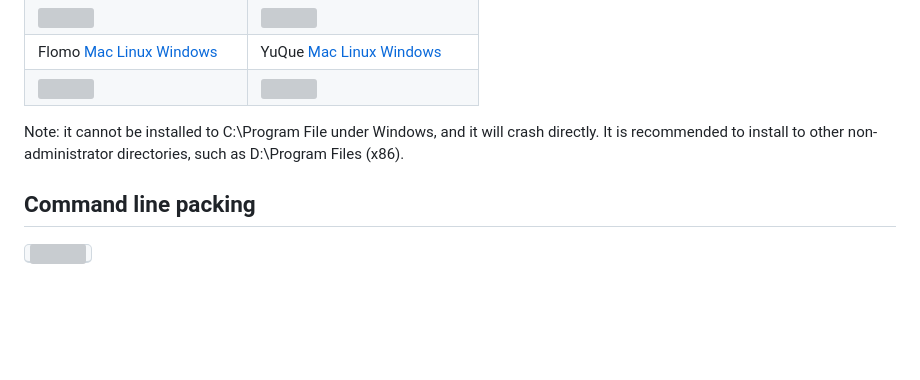
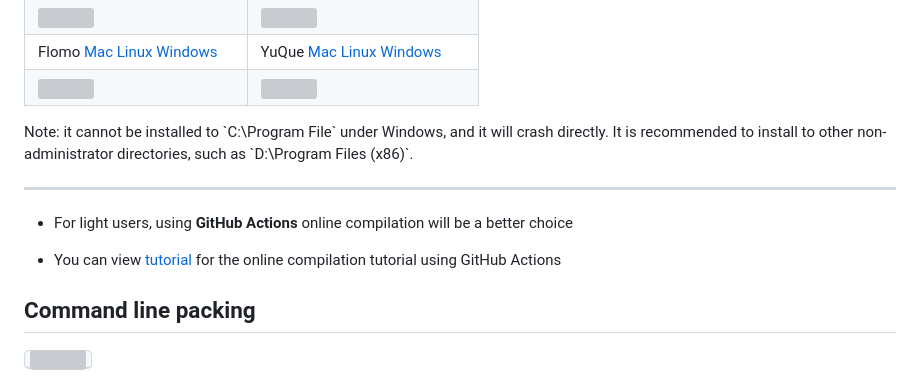
Before and after one commit to Oyase-shinobi/Pake, a Markdown page: README_EN.md, the part around the change. Drawn GitHub-style; blank space fills up the shorter version; grey boxes are pictures that could not be loaded.

```diff
--- a/README_EN.md
+++ b/README_EN.md
@@ -92,8 +92,13 @@
         <td><img src=https://cdn.fliggy.com/upic/02SZQl.png width=600/></td>
     </tr>
 </table>
+Note: it cannot be installed to `C:\Program File` under Windows, and it will crash directly. It is recommended to install to other non-administrator directories, such as `D:\Program Files (x86)`.
 
-Note: it cannot be installed to C:\Program File under Windows, and it will crash directly. It is recommended to install to other non-administrator directories, such as D:\Program Files (x86).
+------
+
+- For light users, using **GitHub Actions** online compilation will be a better choice
+
+- You can view [tutorial](/docs/README_EN.md) for the online compilation tutorial using GitHub Actions
 
 ## Command line packing
 
```
Also changed, not shown: README.md (+6 -0 lines), docs/README.md (+4 -4 lines), docs/README_EN.md (added, +79 -0 lines), docs/assets/image-20221205233244356.png (deleted), docs/assets/image-20221206112931624.png (added), docs/assets/image-20221206113351850.png (added).
